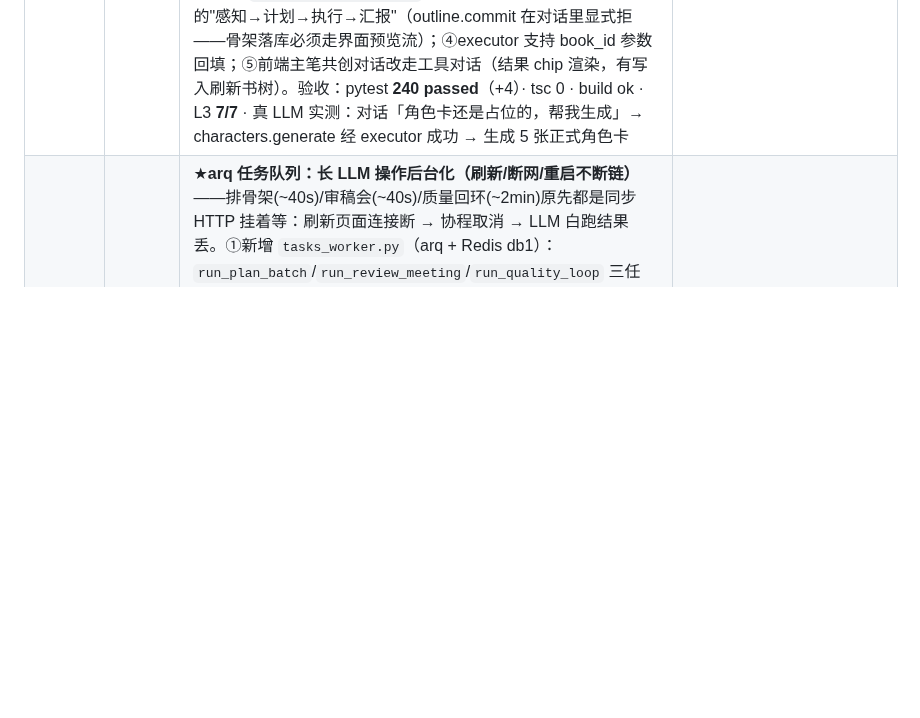
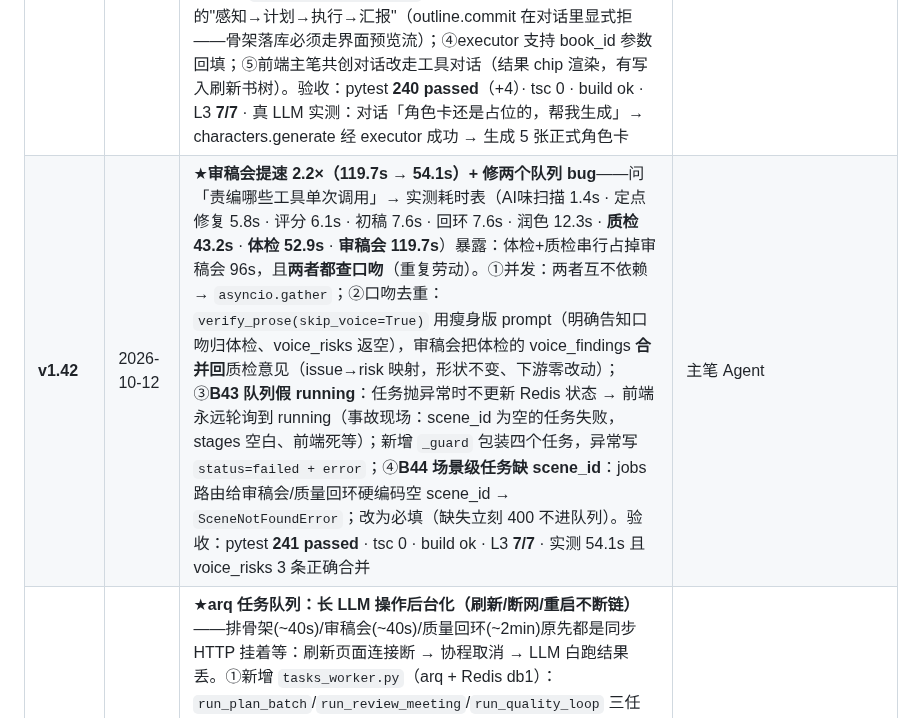
Before and after one commit to yuanxiao521/novel_ink, a Markdown page: docs/代码导航与Bug追踪Wiki.md, the part around one of its changes. GitHub-like rendering; blank space fills up the shorter version.

Commit message:
docs: v1.42 版本行 + B43/B44（队列假 running、场景级任务缺 scene_id）

```diff
--- a/docs/代码导航与Bug追踪Wiki.md
+++ b/docs/代码导航与Bug追踪Wiki.md
@@ -10,6 +10,7 @@
 | 版本         | 日期             | 变更摘要                                                                                                                                                                                                                                                                                                                                                                                                                                                                        | 作者            |
 | ---------- | -------------- | --------------------------------------------------------------------------------------------------------------------------------------------------------------------------------------------------------------------------------------------------------------------------------------------------------------------------------------------------------------------------------------------------------------------------------------------------------------------------- | ------------- |
 | **v1.40**  | 2026-10-12     | ★**主笔工具治理补齐（AgentSpec 与 registry 对齐 + 计划式工具对话）**——问「主笔有哪些工具」时暴露：AgentSpec 声明了三个工具但 registry **根本没有**，主笔写操作走散装 API（不过确认闸门、不落审计、对话无法驱动）。①registry 登记主笔四工具（outline.plan / outline.commit·destructive / characters.generate / memory.write·destructive，group=chief，book 级）；②权限矩阵 chapters/characters/book_memories 从"诚实标注未强制"升级为 **ToolExecutor 字段级闸门强制**（owner=chief，enforced 3→6 行）；③`chief_chat_with_tools`：主笔对话升级为与责编同款的"感知→计划→执行→汇报"（outline.commit 在对话里显式拒——骨架落库必须走界面预览流）；④executor 支持 book_id 参数回填；⑤前端主笔共创对话改走工具对话（结果 chip 渲染，有写入刷新书树）。验收：pytest **240 passed**（+4）· tsc 0 · build ok · L3 **7/7** · 真 LLM 实测：对话「角色卡还是占位的，帮我生成」→ characters.generate 经 executor 成功 → 生成 5 张正式角色卡 | 主笔 Agent |
+| **v1.42**  | 2026-10-12     | ★**审稿会提速 2.2×（119.7s → 54.1s）+ 修两个队列 bug**——问「责编哪些工具单次调用」→ 实测耗时表（AI味扫描 1.4s · 定点修复 5.8s · 评分 6.1s · 初稿 7.6s · 回环 7.6s · 润色 12.3s · **质检 43.2s** · **体检 52.9s** · **审稿会 119.7s**）暴露：体检+质检串行占掉审稿会 96s，且**两者都查口吻**（重复劳动）。①并发：两者互不依赖 → `asyncio.gather`；②口吻去重：`verify_prose(skip_voice=True)` 用瘦身版 prompt（明确告知口吻归体检、voice_risks 返空），审稿会把体检的 voice_findings **合并回**质检意见（issue→risk 映射，形状不变、下游零改动）；③**B43 队列假 running**：任务抛异常时不更新 Redis 状态 → 前端永远轮询到 running（事故现场：scene_id 为空的任务失败，stages 空白、前端死等）；新增 `_guard` 包装四个任务，异常写 `status=failed + error`；④**B44 场景级任务缺 scene_id**：jobs 路由给审稿会/质量回环硬编码空 scene_id → `SceneNotFoundError`；改为必填（缺失立刻 400 不进队列）。验收：pytest **241 passed** · tsc 0 · build ok · L3 **7/7** · 实测 54.1s 且 voice_risks 3 条正确合并 | 主笔 Agent |
 | **v1.41**  | 2026-10-12     | ★**arq 任务队列：长 LLM 操作后台化（刷新/断网/重启不断链）**——排骨架(~40s)/审稿会(~40s)/质量回环(~2min)原先都是同步 HTTP 挂着等：刷新页面连接断 → 协程取消 → LLM 白跑结果丢。①新增 `tasks_worker.py`（arq + Redis db1）：`run_plan_batch`/`run_review_meeting`/`run_quality_loop` 三任务，进度逐阶段写 `novel_ink:job:{id}`（TTL 24h）；②`POST /books/{id}/jobs/{kind}` <100ms 返回 job_id（连接与任务解耦）· `GET /jobs/{id}` 查进度与结果；③dev-up.sh 加 arq worker 启动。踩坑实录：arq 的 job_id 是**函数参数**而非 ctx 字段；enqueue 必须走 arq enqueue_job（裸写 redis set worker 看不见）；RedisSettings 参数名是 database。验收：pytest 240 passed · L3 7/7 · 端到端实测入队<100ms → queued → running（阶段可见）→ done 57s → 结果可查 | 主笔 Agent |
 | **v1.39**  | 2026-10-12     | ★**副驾过程卡（作者知道 agent 在干什么）**——责编对话原是"一锤子请求"，中间的感知→计划→逐工具执行全黑盒，一等 10-30 秒。①后端 `editor_chat_stream`（SSE，复用 editor_chat 全部逻辑）逐阶段下发：percept → plan → tool_start/tool_done（逐个，含产出摘要/被拒原因）→ reply → done；非 LLM/计划失败走同一套事件；②路由 `POST /scenes/{id}/agent/chat/stream`（流中异常也发 error 事件，不静默断流）；③前端 EditorChat 改走 SSE：过程卡渲染各阶段（☰读到 → ✎计划+工具链中文显示 → ⏳/✓/✕ 每个工具），工具名走 TOOL_LABEL 中文映射；主笔页状态点升级为具体动作文本（正在排第 N 章起的下一批…/正在生成灵感卡…/正在落库…）。实测：真 LLM 下过程卡依次显示「读到：场景1·角色1·批注2·审计12 → 责编计划（两条批注都指向节奏问题…用润色师）→ 润色师产出候选 296 字 → 审稿会复检」。验收：L1 **PASS** · L3 **7/7** · 截图 21-editor-process.png | 主笔 Agent |
 | **v1.38.1** | 2026-10-12     | ⚙**环境：模型切换（LLM 供应商限流应对）**——`deepseek-v4.1-flash` 上游限流（429，retry-in ~3-5h，写手/导演/主笔全部拿不到响应且只走确定性回退）→ 探测代理内其余模型（`deepseek-v4-pro`/`glm-5.3`/`kimi-k3-1` 均 200 可用）→ `.env` 改 `NOVEL_MODEL_STRONG=deepseek-v4-pro` · `NOVEL_MODEL_CHEAP=glm-5.3`。验证：L2 **PASS 25/25**（LLM 闸门过 · 写手初稿 · 主笔生成角色卡 4 张 · A4 分批全链）· 真跑一次 D 批审稿会：体检 4 条 → 润色 → 质检 → 评审 **85 分** → 裁决「可直接保存」，润色候选肉眼可辨的"去 AI 味"（排比打散/套话去除/口语化）。附：B32 的限流可见性 + L2 闸门拦截在本次实战中按设计工作 | 主笔 Agent |
```
Also changed, not shown: other parts of docs/代码导航与Bug追踪Wiki.md (+2 -0 lines).
